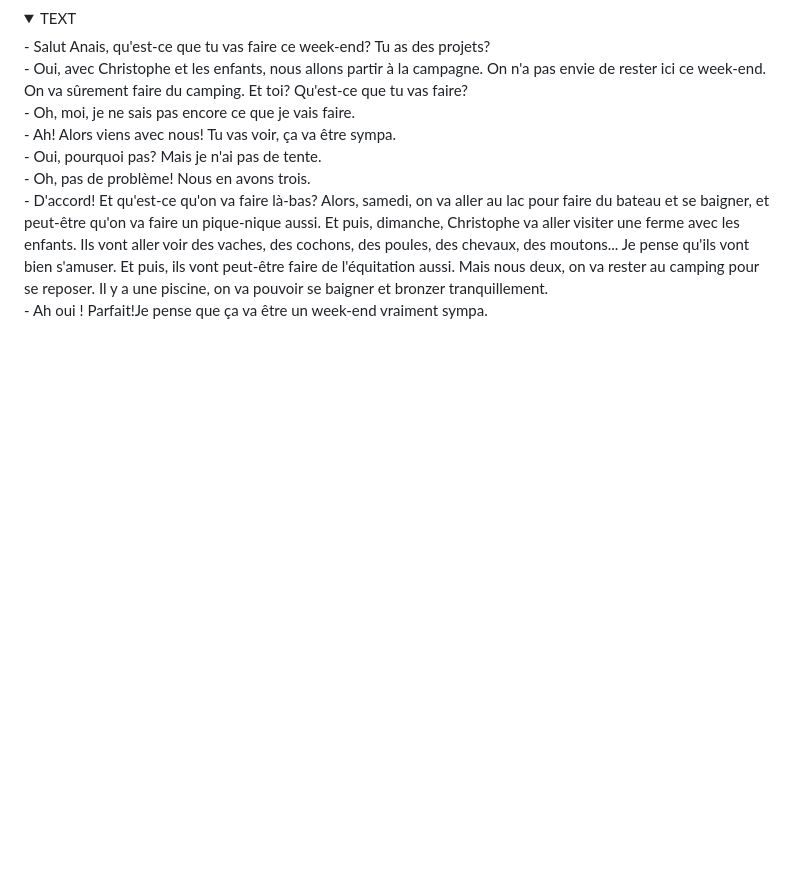
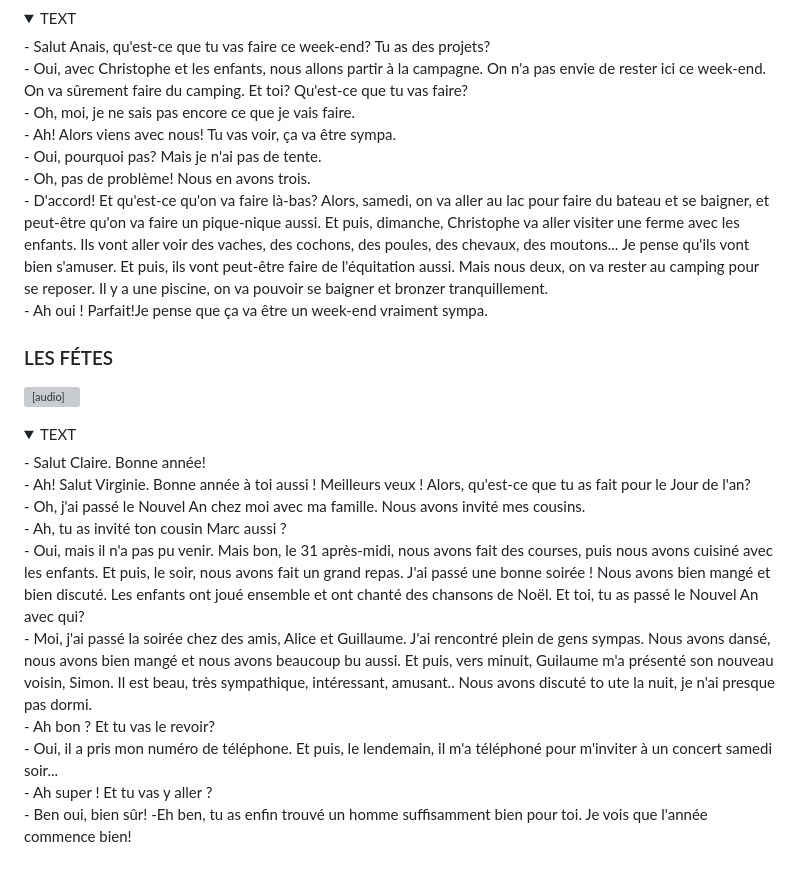
Before and after one commit to evug/evug.github.io, a Markdown page: french/dialogues.md, the part around the change. Drawn GitHub-style; folded sections open; blank space fills up the shorter version; grey boxes are pictures that could not be loaded.

```diff
--- a/french/dialogues.md
+++ b/french/dialogues.md
@@ -193,3 +193,17 @@ Quelques minutes plus tard.<br>
 - D'accord! Et qu'est-ce qu'on va faire là-bas? Alors, samedi, on va aller au lac pour faire du bateau et se baigner, et peut-être qu'on va faire un pique-nique aussi. Et puis, dimanche, Christophe va aller visiter une ferme avec les enfants. Ils vont aller voir des vaches, des cochons, des poules, des chevaux, des moutons... Je pense qu'ils vont bien s'amuser. Et puis, ils vont peut-être faire de l'équitation aussi. Mais nous deux, on va rester au camping pour se reposer. Il y a une piscine, on va pouvoir se baigner et bronzer tranquillement.<br>
 - Ah oui ! Parfait!Je pense que ça va être un week-end vraiment sympa.
 </details>
+
+### LES FÉTES
+<audio controls src="https://storage.yandexcloud.net/public/147.opus"></audio>
+<details><summary>TEXT</summary>
+- Salut Claire. Bonne année!<br>
+- Ah! Salut Virginie. Bonne année à toi aussi ! Meilleurs veux ! Alors, qu'est-ce que tu as fait pour le Jour de l'an?<br>
+- Oh, j'ai passé le Nouvel An chez moi avec ma famille. Nous avons invité mes cousins.<br>
+- Ah, tu as invité ton cousin Marc aussi ?<br>
+- Oui, mais il n'a pas pu venir. Mais bon, le 31 après-midi, nous avons fait des courses, puis nous avons cuisiné avec les enfants. Et puis, le soir, nous avons fait un grand repas. J'ai passé une bonne soirée ! Nous avons bien mangé et bien discuté. Les enfants ont joué ensemble et ont chanté des chansons de Noël. Et toi, tu as passé le Nouvel An avec qui?<br>
+- Moi, j'ai passé la soirée chez des amis, Alice et Guillaume. J'ai rencontré plein de gens sympas. Nous avons dansé, nous avons bien mangé et nous avons beaucoup bu aussi. Et puis, vers minuit, Guilaume m'a présenté son nouveau voisin, Simon. Il est beau, très sympathique, intéressant, amusant.. Nous avons discuté to ute la nuit, je n'ai presque pas dormi.<br>
+- Ah bon ? Et tu vas le revoir?<br>
+- Oui, il a pris mon numéro de téléphone. Et puis, le lendemain, il m'a téléphoné pour m'inviter à un concert samedi soir...<br>
+- Ah super ! Et tu vas y aller ?<br>
+- Ben oui, bien sûr! -Eh ben, tu as enfin trouvé un homme suffisamment bien pour toi. Je vois que l'année commence bien!<br>
```
